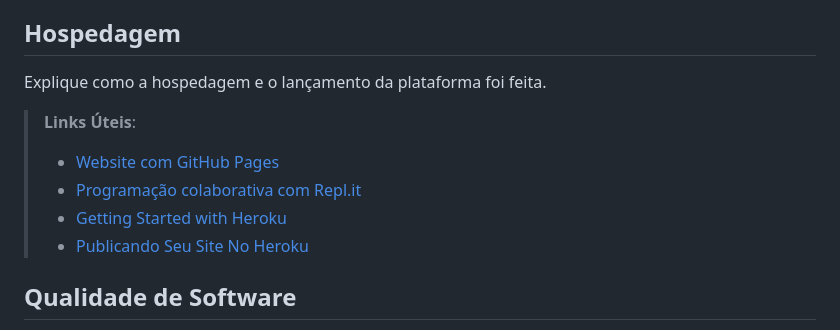
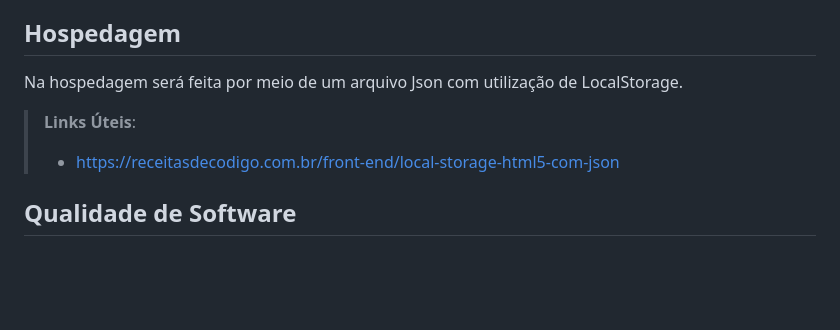
Before and after one commit to ICEI-PUC-Minas-PMV-ADS/pmv-ads-2023-2-e3-proj-mov-t2-pmv-ads-2023-2-e3-proj-mov-t2-time5, a Markdown page: docs/05-Arquitetura da Solução.md, the part around the change. Rendered like a GitHub page; blank space fills up the shorter version.

```diff
--- a/docs/05-Arquitetura da Solução.md
+++ b/docs/05-Arquitetura da Solução.md
@@ -61,14 +61,11 @@ Aqui estão descritas as tecnologias usadas para resolver o problema e implement
 
 ## Hospedagem
 
-Explique como a hospedagem e o lançamento da plataforma foi feita.
+Na hospedagem será feita por meio de um arquivo Json com utilização de LocalStorage.
 
 > **Links Úteis**:
 >
-> - [Website com GitHub Pages](https://pages.github.com/)
-> - [Programação colaborativa com Repl.it](https://repl.it/)
-> - [Getting Started with Heroku](https://devcenter.heroku.com/start)
-> - [Publicando Seu Site No Heroku](http://pythonclub.com.br/publicando-seu-hello-world-no-heroku.html)
+> - https://receitasdecodigo.com.br/front-end/local-storage-html5-com-json
 
 ## Qualidade de Software
 
```
